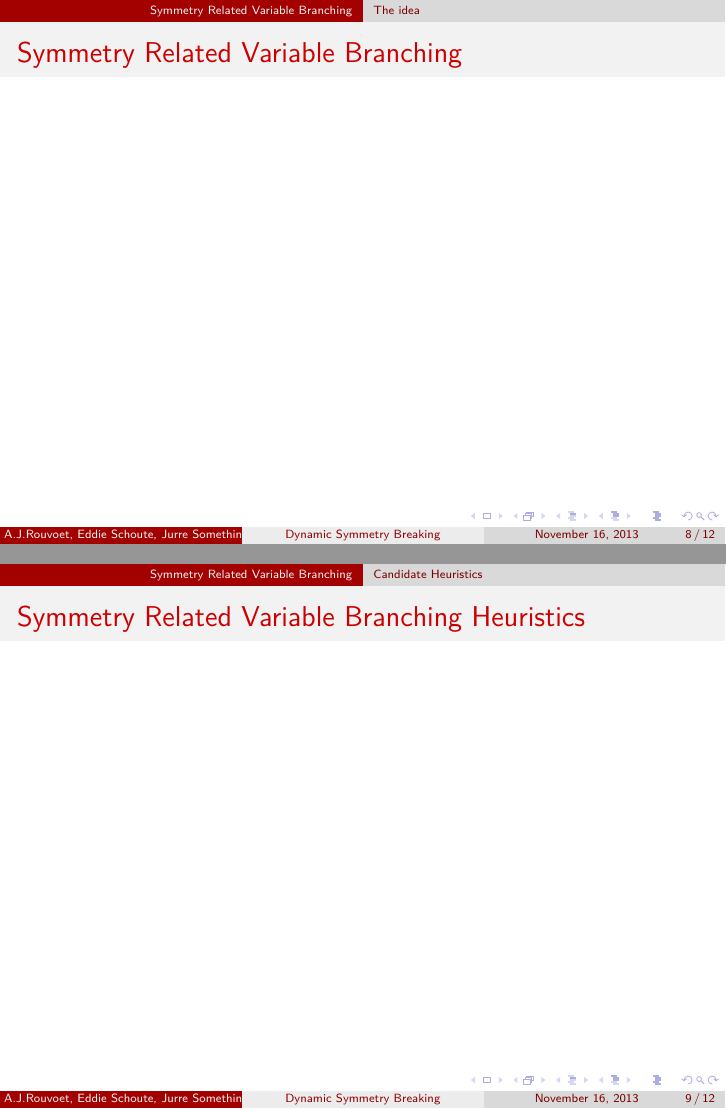
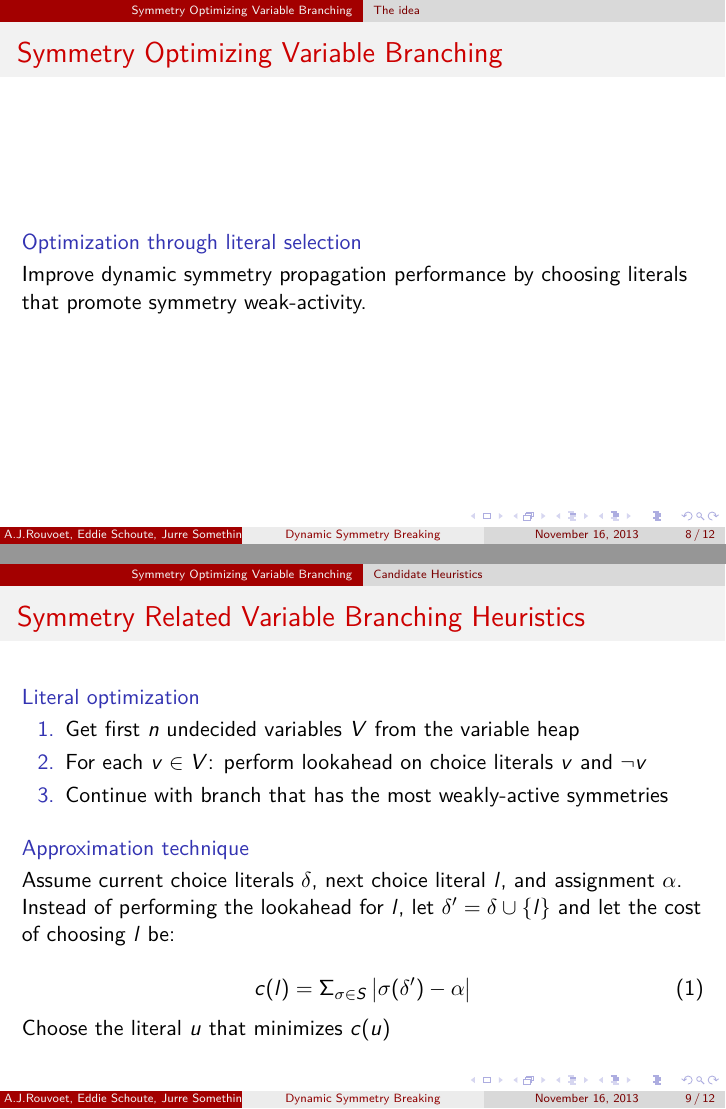
Before and after one commit to ajrouvoet/symmetry, LaTeX slides (paper/midterm/presentation.tex): pages 8 and 9 of 12 before the commit and pages 8 and 12 of 15 after it, joined at a grey line. Compiled offline with pdfLaTeX.

Commit message:
Added part about heuristics

```diff
--- a/paper/midterm/presentation.tex
+++ b/paper/midterm/presentation.tex
@@ -9,9 +9,12 @@
 \usepackage{booktabs}
 \usepackage{lmodern}
 
+\setbeamertemplate{blocks}[rounded][shadow=false]
 \setbeamerfont{bibliography entry author}{size=\tiny}%
 \setbeamerfont{bibliography entry title}{size=\tiny}
 \setbeamerfont{bibliography entry journal}{size=\tiny}
+\setbeamertemplate{itemize items}[default]
+\setbeamertemplate{enumerate items}[default]
 \setbeamerfont{bibliography entry note}{size=\tiny}
 
 \title[Dynamic Symmetry Breaking]{Optimizing Dynamic Symmetry Breaking}
@@ -106,16 +109,44 @@
 		\frametitle{Symmetry Propagation}
 	\end{frame}
 
-\section{Symmetry Related Variable Branching}
+\section{Symmetry Optimizing Variable Branching}
 
 	\subsection{The idea}
 	\begin{frame}
-		\frametitle{Symmetry Related Variable Branching}
+		\frametitle{Symmetry Optimizing Variable Branching}
+
+		\begin{block}{Optimization through literal selection}
+			Improve dynamic symmetry propagation performance by choosing literals that promote
+			symmetry weak-activity.
+		\end{block}
 	\end{frame}
 
 	\subsection{Candidate Heuristics}
 	\begin{frame}
 		\frametitle{Symmetry Related Variable Branching Heuristics}
+
+		\begin{block}{Literal optimization}
+			\begin{enumerate}
+				\item<+-> Get first $n$ undecided variables $V$ from the variable heap
+				\item<+-> For each $v \in V$: perform lookahead on choice literals $v$ and $\neg v$
+				\item<+-> Continue with branch that has the most weakly-active symmetries
+			\end{enumerate}
+		\end{block}
+
+		\visible<+->{
+		\begin{block}{Approximation technique}
+			Assume current choice literals $\delta$, next choice literal $l$, and assignment $\alpha$.
+			Instead of performing the lookahead for $l$, let $\delta' = \delta \cup \{l\}$ and let
+			the cost of choosing $l$ be:
+
+			\begin{equation}
+				c(l) = {\Sigma_{\sigma \in S} \left | \sigma(\delta') - \alpha \right | }
+			\end{equation}
+
+			Choose the literal $u$ that minimizes $c(u)$
+		\end{block}
+		}
+
 	\end{frame}
 
 \section{Break it down}
```
